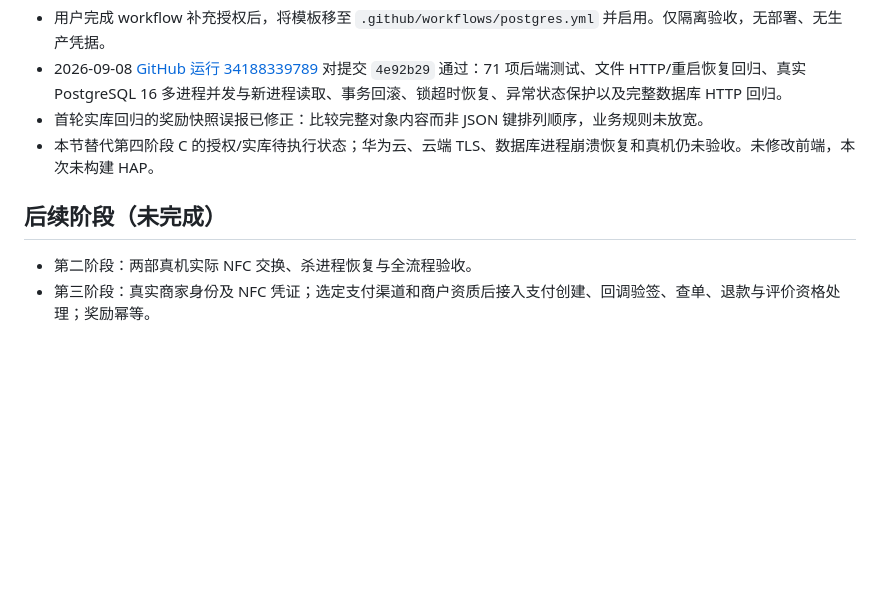
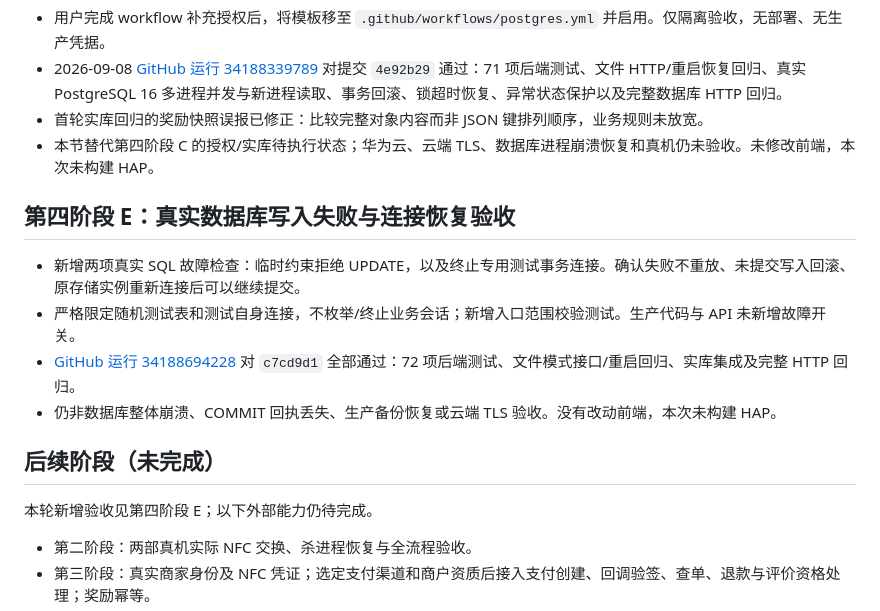
Before and after one commit to robin90339116-ops/MicroWorld, a Markdown page: docs/IMPLEMENTATION_ACCEPTANCE.md, the part around the change. Drawn GitHub-style; blank space fills up the shorter version.

```diff
--- a/docs/IMPLEMENTATION_ACCEPTANCE.md
+++ b/docs/IMPLEMENTATION_ACCEPTANCE.md
@@ -164,7 +164,16 @@
 - 首轮实库回归的奖励快照误报已修正：比较完整对象内容而非 JSON 键排列顺序，业务规则未放宽。
 - 本节替代第四阶段 C 的授权/实库待执行状态；华为云、云端 TLS、数据库进程崩溃恢复和真机仍未验收。未修改前端，本次未构建 HAP。
 
+## 第四阶段 E：真实数据库写入失败与连接恢复验收
+
+- 新增两项真实 SQL 故障检查：临时约束拒绝 UPDATE，以及终止专用测试事务连接。确认失败不重放、未提交写入回滚、原存储实例重新连接后可以继续提交。
+- 严格限定随机测试表和测试自身连接，不枚举/终止业务会话；新增入口范围校验测试。生产代码与 API 未新增故障开关。
+- [GitHub 运行 34188694228](https://github.com/robin90339116-ops/MicroWorld/actions/runs/34188694228) 对 `c7cd9d1` 全部通过：72 项后端测试、文件模式接口/重启回归、实库集成及完整 HTTP 回归。
+- 仍非数据库整体崩溃、COMMIT 回执丢失、生产备份恢复或云端 TLS 验收。没有改动前端，本次未构建 HAP。
+
 ## 后续阶段（未完成）
+
+本轮新增验收见第四阶段 E；以下外部能力仍待完成。
 
 - 第二阶段：两部真机实际 NFC 交换、杀进程恢复与全流程验收。
 - 第三阶段：真实商家身份及 NFC 凭证；选定支付渠道和商户资质后接入支付创建、回调验签、查单、退款与评价资格处理；奖励幂等。
```
Also changed, not shown: backend/docs/STORAGE_RELIABILITY.md (+11 -0 lines).
